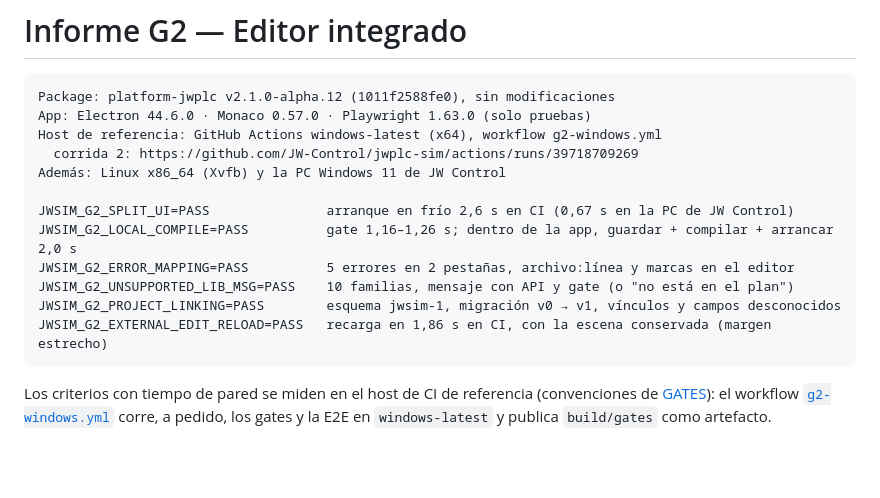
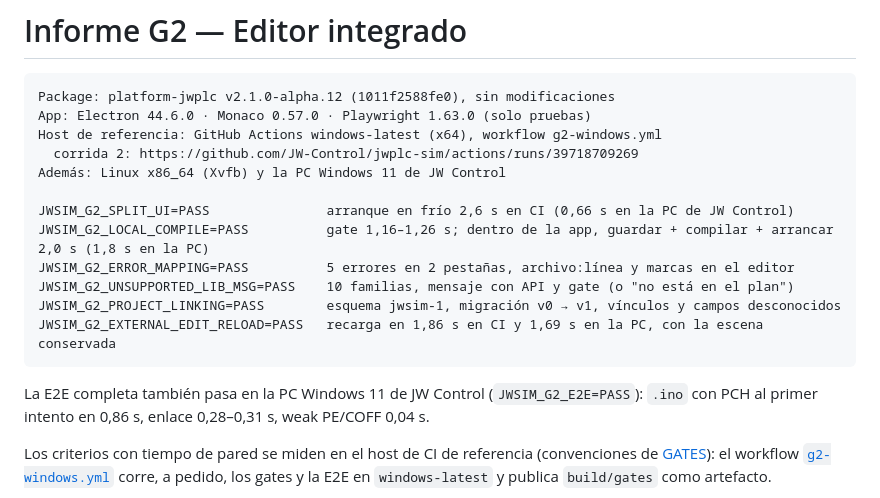
Before and after one commit to JW-Control/jwplc-sim, a Markdown page: docs/reports/G2.md, the part around the change. Rendered like a GitHub page; blank space fills up the shorter version.

Commit message:
docs: G2 confirmado también en la PC Windows 11 de JW Control
Claude-Session: https://claude.ai/code/session_017XsFDqjF5TLtoFCG9Zvj8Z

````diff
--- a/docs/reports/G2.md
+++ b/docs/reports/G2.md
@@ -7,13 +7,17 @@ Host de referencia: GitHub Actions windows-latest (x64), workflow g2-windows.yml
   corrida 2: https://github.com/JW-Control/jwplc-sim/actions/runs/39718709269
 Además: Linux x86_64 (Xvfb) y la PC Windows 11 de JW Control
 
-JWSIM_G2_SPLIT_UI=PASS               arranque en frío 2,6 s en CI (0,67 s en la PC de JW Control)
-JWSIM_G2_LOCAL_COMPILE=PASS          gate 1,16–1,26 s; dentro de la app, guardar + compilar + arrancar 2,0 s
+JWSIM_G2_SPLIT_UI=PASS               arranque en frío 2,6 s en CI (0,66 s en la PC de JW Control)
+JWSIM_G2_LOCAL_COMPILE=PASS          gate 1,16–1,26 s; dentro de la app, guardar + compilar + arrancar 2,0 s (1,8 s en la PC)
 JWSIM_G2_ERROR_MAPPING=PASS          5 errores en 2 pestañas, archivo:línea y marcas en el editor
 JWSIM_G2_UNSUPPORTED_LIB_MSG=PASS    10 familias, mensaje con API y gate (o "no está en el plan")
 JWSIM_G2_PROJECT_LINKING=PASS        esquema jwsim-1, migración v0 → v1, vínculos y campos desconocidos
-JWSIM_G2_EXTERNAL_EDIT_RELOAD=PASS   recarga en 1,86 s en CI, con la escena conservada (margen estrecho)
+JWSIM_G2_EXTERNAL_EDIT_RELOAD=PASS   recarga en 1,86 s en CI y 1,69 s en la PC, con la escena conservada
 ```
+
+La E2E completa también pasa en la PC Windows 11 de JW Control
+(`JWSIM_G2_E2E=PASS`): `.ino` con PCH al primer intento en 0,86 s, enlace
+0,28–0,31 s, weak PE/COFF 0,04 s.
 
 Los criterios con tiempo de pared se miden en el host de CI de referencia
 (convenciones de [GATES](../GATES.md)): el workflow
````
